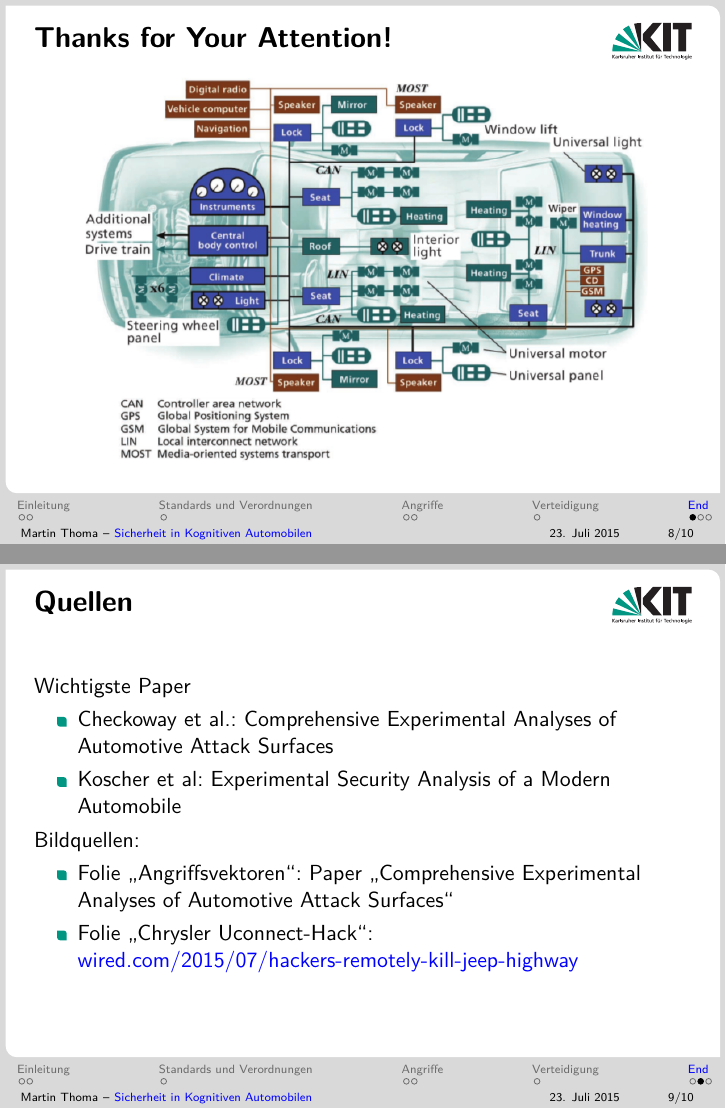
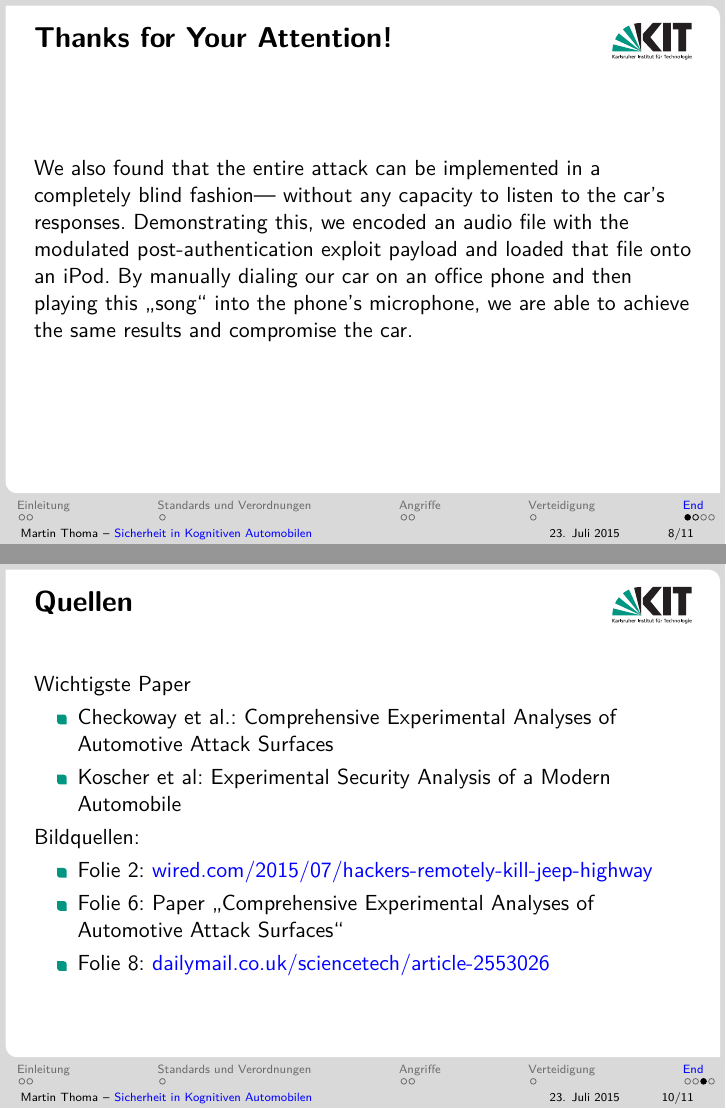
Before and after one commit to MartinThoma/seminar-kognitive-automobile, LaTeX slides (praesentation/LaTeX/Seminar-KogCars-Sicherheit-Martin-Thoma.tex, which reads praesentation/LaTeX/end.tex): pages 21 and 22 of 23 before the commit and pages 22 and 24 of 25 after it, joined at a grey line. Compiled offline with pdfLaTeX.

Commit message:
presentation: Added latest slides

```diff
--- a/praesentation/LaTeX/end.tex
+++ b/praesentation/LaTeX/end.tex
@@ -1,5 +1,18 @@
 %!TEX root = Seminar-KogCars-Sicherheit-Martin-Thoma.tex
 \section*{End}
+\subsection{End}
+\begin{frame}{Thanks for Your Attention!}
+    We also found that the entire attack can be implemented
+in a completely blind fashion— without any
+capacity to listen to the car’s responses. Demonstrating
+this, we encoded an audio file with the modulated
+post-authentication exploit payload and loaded that file
+onto an iPod. By manually dialing our car on an office
+phone and then playing this \enquote{song} into the phone’s
+microphone, we are able to achieve the same results and
+compromise the car.
+\end{frame}
+
 \framedgraphic{Thanks for Your Attention!}{../images/can-car-expanding-automotive-electronic-systems.png}
 
 \subsection{Quellen}
@@ -12,8 +25,9 @@
 
     Bildquellen:
     \begin{itemize}
-        \item Folie \enquote{Angriffsvektoren}: Paper \enquote{Comprehensive Experimental Analyses of Automotive Attack Surfaces}
-        \item Folie \enquote{Chrysler Uconnect-Hack}: \href{http://www.wired.com/2015/07/hackers-remotely-kill-jeep-highway/}{wired.com/2015/07/hackers-remotely-kill-jeep-highway}
+        \item Folie~2: \href{http://www.wired.com/2015/07/hackers-remotely-kill-jeep-highway/}{wired.com/2015/07/hackers-remotely-kill-jeep-highway}
+        \item Folie~6: Paper \enquote{Comprehensive Experimental Analyses of Automotive Attack Surfaces}
+        \item Folie~8: \href{http://www.dailymail.co.uk/sciencetech/article-2553026/The-gadget-hack-CAR-Terrifying-12-tool-remotely-control-headlights-locks-steering-brakes.html}{dailymail.co.uk/sciencetech/article-2553026}
     \end{itemize}
 \end{frame}
 
```
Also changed, not shown: praesentation/LaTeX/defense.tex (+1 -0 lines), praesentation/LaTeX/introduction.tex (+1 -1 lines), README.md, praesentation/LaTeX/Seminar-KogCars-Sicherheit-Martin-Thoma.pdf.
